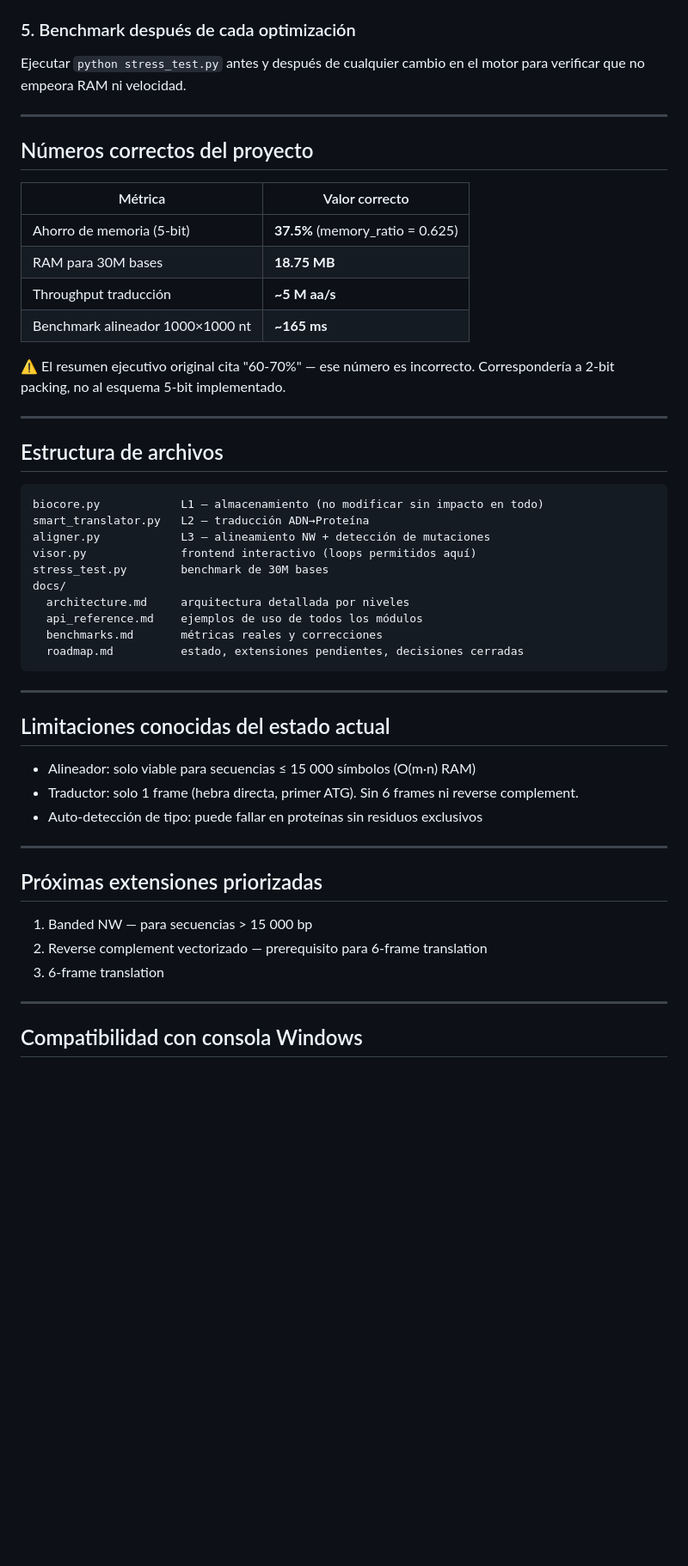
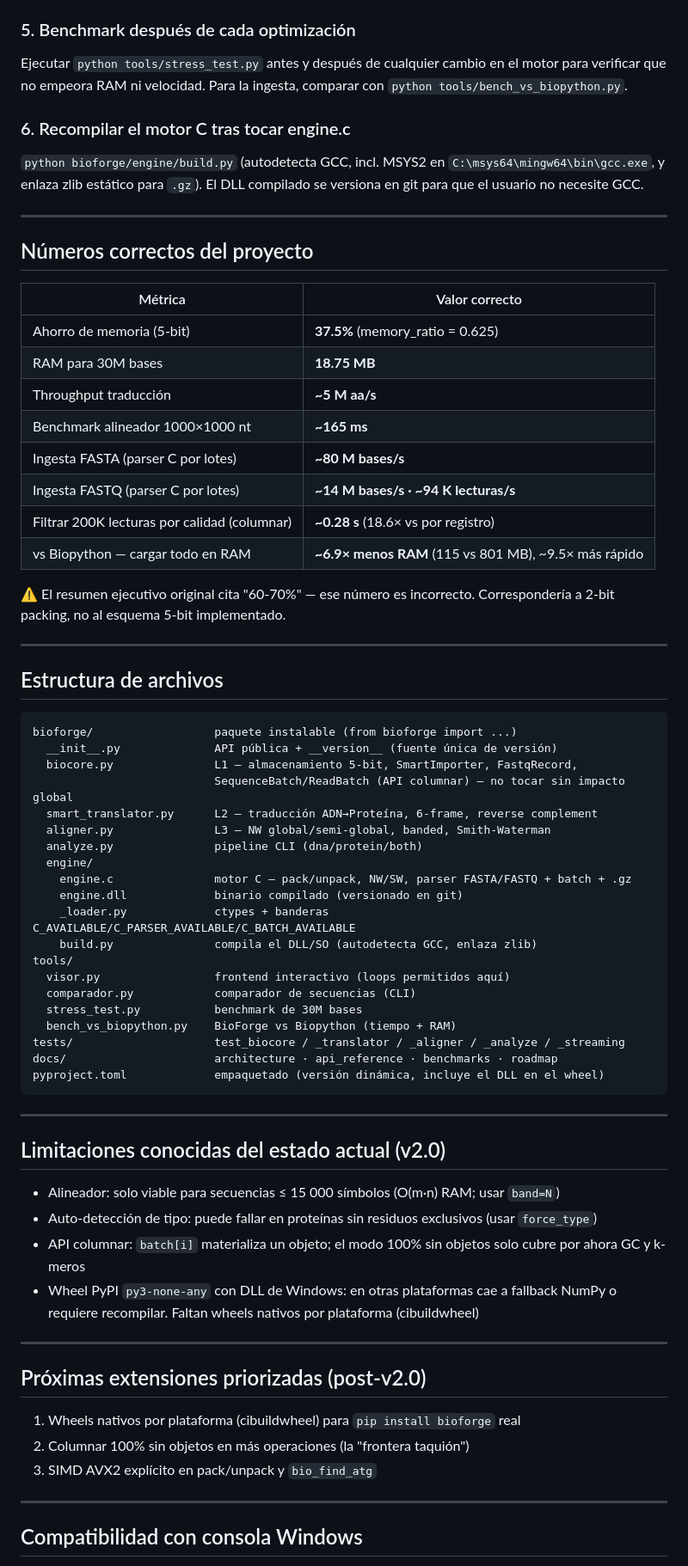
Before and after one commit to erlanders177/bioforge, a Markdown page: CLAUDE.md, the part around one of its changes. Shown at 86% size. Drawn GitHub-style; blank space fills up the shorter version.

Commit message:
docs: actualizar CLAUDE.md al estado v2.0
Refleja el paquete bioforge/, la capa de ingesta v2.0 (parser C streaming/batch,
API columnar, .gz), niveles L2/L3 ya completos, números de ingesta, estructura
de archivos real, limitaciones actuales y próximas extensiones post-v2.0.
Aclara que los bucles por registro (no por símbolo) están permitidos.

Co-Authored-By: Claude Opus 4.8 <noreply@anthropic.com>

````diff
--- a/CLAUDE.md
+++ b/CLAUDE.md
@@ -38,8 +46,14 @@ Si una proteína no tiene E/F/I/L/P/Q/* en su secuencia, la auto-detección la
 clasificará silenciosamente como ADN. Usar siempre `force_type=SeqType.PROTEIN`.
 
 ### 5. Benchmark después de cada optimización
-Ejecutar `python stress_test.py` antes y después de cualquier cambio en el motor
-para verificar que no empeora RAM ni velocidad.
+Ejecutar `python tools/stress_test.py` antes y después de cualquier cambio en el
+motor para verificar que no empeora RAM ni velocidad. Para la ingesta, comparar
+con `python tools/bench_vs_biopython.py`.
+
+### 6. Recompilar el motor C tras tocar engine.c
+`python bioforge/engine/build.py` (autodetecta GCC, incl. MSYS2 en
+`C:\msys64\mingw64\bin\gcc.exe`, y enlaza zlib estático para `.gz`). El DLL
+compilado se versiona en git para que el usuario no necesite GCC.
 
 ---
 
@@ -51,6 +65,10 @@ para verificar que no empeora RAM ni velocidad.
 | RAM para 30M bases | **18.75 MB** |
 | Throughput traducción | **~5 M aa/s** |
 | Benchmark alineador 1000×1000 nt | **~165 ms** |
+| Ingesta FASTA (parser C por lotes) | **~80 M bases/s** |
+| Ingesta FASTQ (parser C por lotes) | **~14 M bases/s · ~94 K lecturas/s** |
+| Filtrar 200K lecturas por calidad (columnar) | **~0.28 s** (18.6× vs por registro) |
+| vs Biopython — cargar todo en RAM | **~6.9× menos RAM** (115 vs 801 MB), ~9.5× más rápido |
 
 ⚠️ El resumen ejecutivo original cita "60-70%" — ese número es incorrecto.
 Correspondería a 2-bit packing, no al esquema 5-bit implementado.
@@ -60,33 +78,46 @@ Correspondería a 2-bit packing, no al esquema 5-bit implementado.
 ## Estructura de archivos
 
 ```
-biocore.py            L1 — almacenamiento (no modificar sin impacto en todo)
-smart_translator.py   L2 — traducción ADN→Proteína
-aligner.py            L3 — alineamiento NW + detección de mutaciones
-visor.py              frontend interactivo (loops permitidos aquí)
-stress_test.py        benchmark de 30M bases
-docs/
-  architecture.md     arquitectura detallada por niveles
-  api_reference.md    ejemplos de uso de todos los módulos
-  benchmarks.md       métricas reales y correcciones
-  roadmap.md          estado, extensiones pendientes, decisiones cerradas
+bioforge/                  paquete instalable (from bioforge import ...)
+  __init__.py              API pública + __version__ (fuente única de versión)
+  biocore.py               L1 — almacenamiento 5-bit, SmartImporter, FastqRecord,
+                           SequenceBatch/ReadBatch (API columnar) — no tocar sin impacto global
+  smart_translator.py      L2 — traducción ADN→Proteína, 6-frame, reverse complement
+  aligner.py               L3 — NW global/semi-global, banded, Smith-Waterman
+  analyze.py               pipeline CLI (dna/protein/both)
+  engine/
+    engine.c               motor C — pack/unpack, NW/SW, parser FASTA/FASTQ + batch + .gz
+    engine.dll             binario compilado (versionado en git)
+    _loader.py             ctypes + banderas C_AVAILABLE/C_PARSER_AVAILABLE/C_BATCH_AVAILABLE
+    build.py               compila el DLL/SO (autodetecta GCC, enlaza zlib)
+tools/
+  visor.py                 frontend interactivo (loops permitidos aquí)
+  comparador.py            comparador de secuencias (CLI)
+  stress_test.py           benchmark de 30M bases
+  bench_vs_biopython.py    BioForge vs Biopython (tiempo + RAM)
+tests/                     test_biocore / _translator / _aligner / _analyze / _streaming
+docs/                      architecture · api_reference · benchmarks · roadmap
+pyproject.toml             empaquetado (versión dinámica, incluye el DLL en el wheel)
 ```
 
 ---
 
-## Limitaciones conocidas del estado actual
+## Limitaciones conocidas del estado actual (v2.0)
 
-- Alineador: solo viable para secuencias ≤ 15 000 símbolos (O(m·n) RAM)
-- Traductor: solo 1 frame (hebra directa, primer ATG). Sin 6 frames ni reverse complement.
-- Auto-detección de tipo: puede fallar en proteínas sin residuos exclusivos
+- Alineador: solo viable para secuencias ≤ 15 000 símbolos (O(m·n) RAM; usar `band=N`)
+- Auto-detección de tipo: puede fallar en proteínas sin residuos exclusivos (usar `force_type`)
+- API columnar: `batch[i]` materializa un objeto; el modo 100% sin objetos solo cubre
+  por ahora GC y k-meros
+- Wheel PyPI `py3-none-any` con DLL de Windows: en otras plataformas cae a fallback
+  NumPy o requiere recompilar. Faltan wheels nativos por plataforma (cibuildwheel)
 
 ---
 
-## Próximas extensiones priorizadas
+## Próximas extensiones priorizadas (post-v2.0)
 
-1. Banded NW — para secuencias > 15 000 bp
-2. Reverse complement vectorizado — prerequisito para 6-frame translation
-3. 6-frame translation
+1. Wheels nativos por plataforma (cibuildwheel) para `pip install bioforge` real
+2. Columnar 100% sin objetos en más operaciones (la "frontera taquión")
+3. SIMD AVX2 explícito en pack/unpack y `bio_find_atg`
 
 ---
 
````
Also changed, not shown: other parts of CLAUDE.md (+15 -7 lines).
